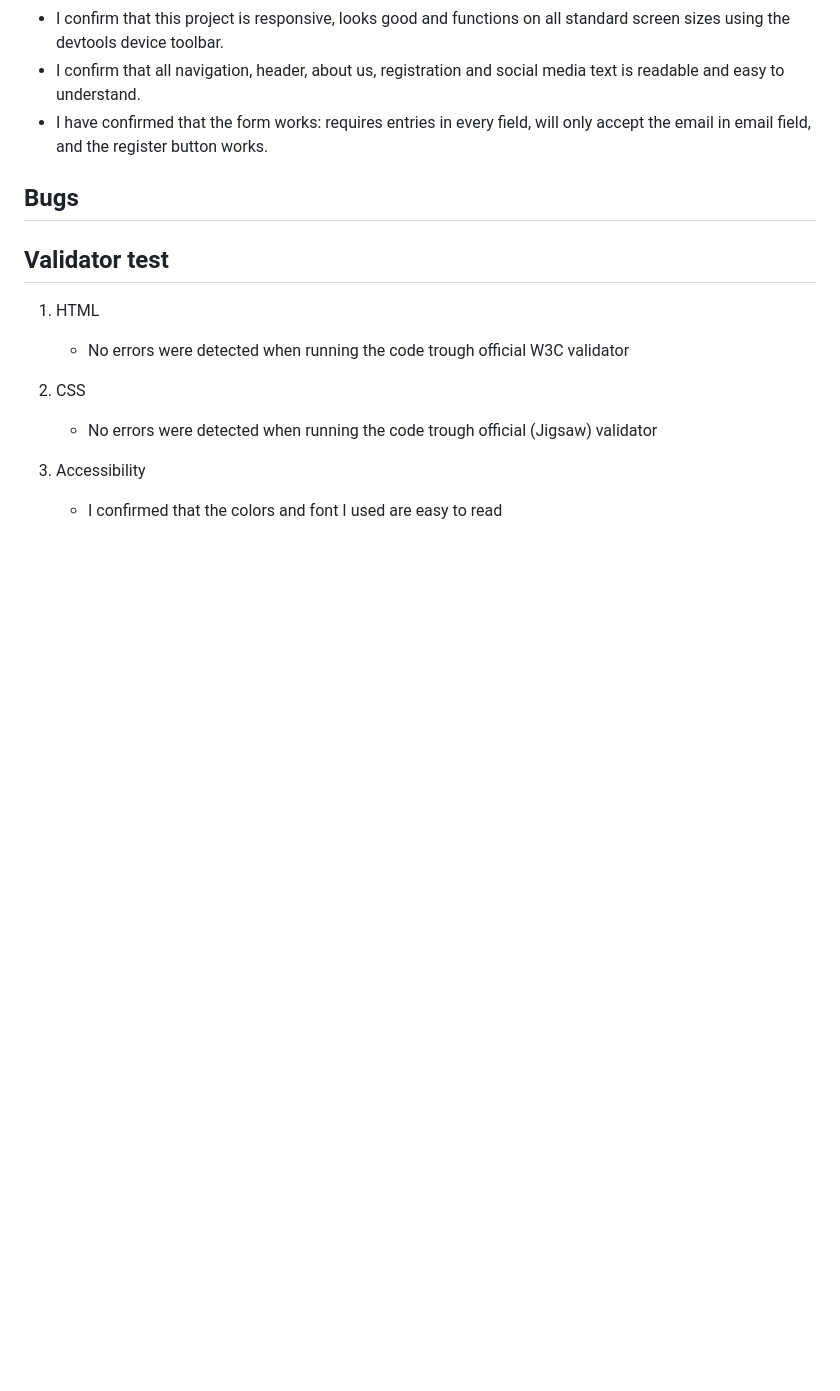
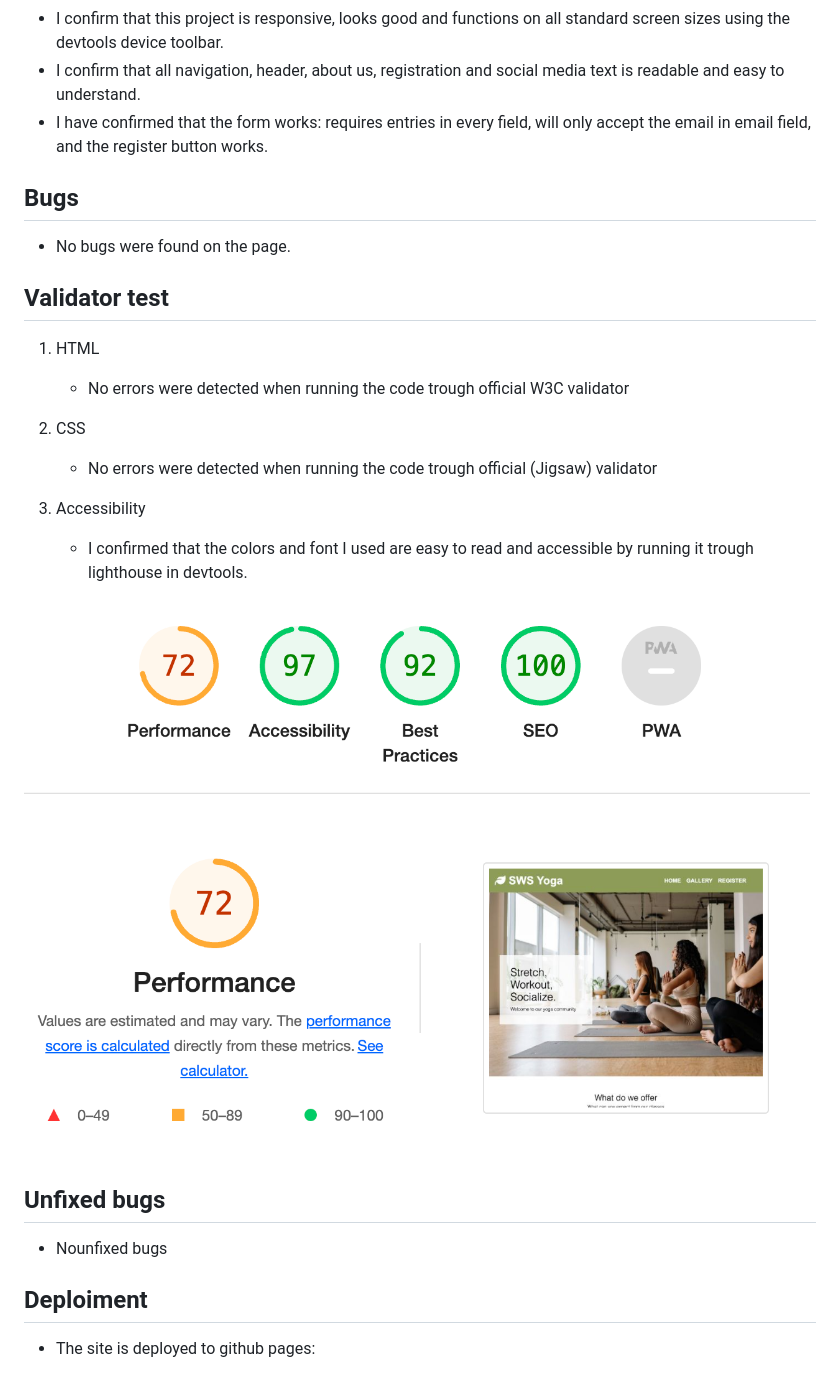
Before and after one commit to ocicv/Yoga-Website, a Markdown page: README.md, the part around the change. Drawn GitHub-style; pictures changed too: assets/pictures/Lighthouse-score.png (added); blank space fills up the shorter version.

Commit message:
Fixing icon tab icon name, finishing readme file

```diff
--- a/README.md
+++ b/README.md
@@ -79,13 +79,25 @@ SWS website is created to be short and to the poin, user should have clear under
 
 ## Bugs
 
+* No bugs were found on the page.
+
 ## Validator test
 
 1. HTML
    * No errors were detected when running the code trough official W3C validator
 
-1. CSS
+2. CSS
    * No errors were detected when running the code trough official (Jigsaw) validator
 
-1. Accessibility
-   * I confirmed that the colors and font I used are easy to read
+3. Accessibility
+   * I confirmed that the colors and font I used are easy to read and accessible by running it trough lighthouse in devtools.
+
+![image-of-the-project](assets/pictures/Lighthouse-score.png)
+
+## Unfixed bugs
+
+* Nounfixed bugs
+
+## Deploiment
+
+* The site is deployed to github pages:
```
Also changed, not shown: assets/icon/lotus_(1).png (renamed from assets/icon/lotus (1).png), 3 other files.
